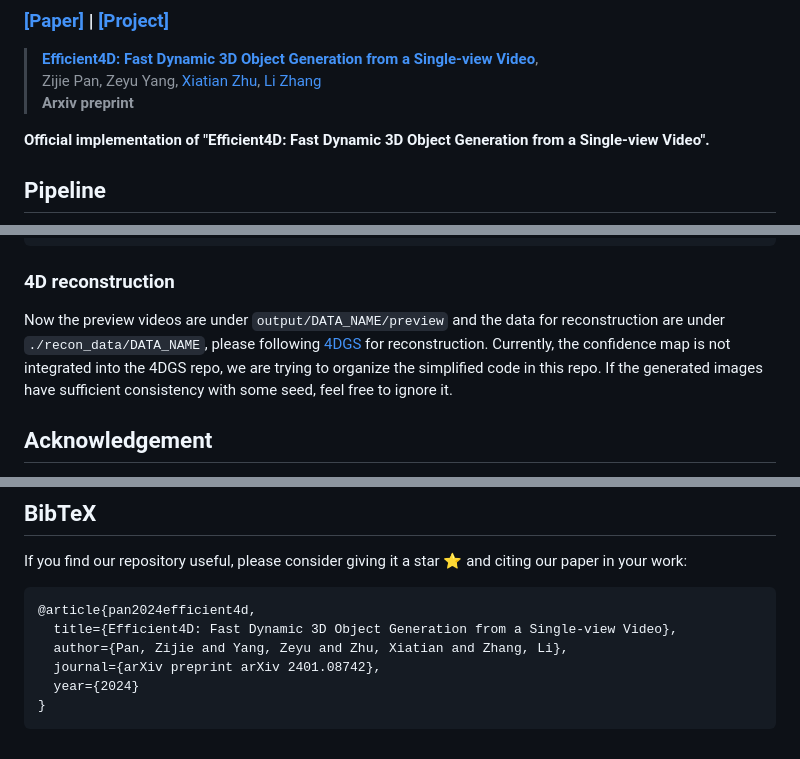
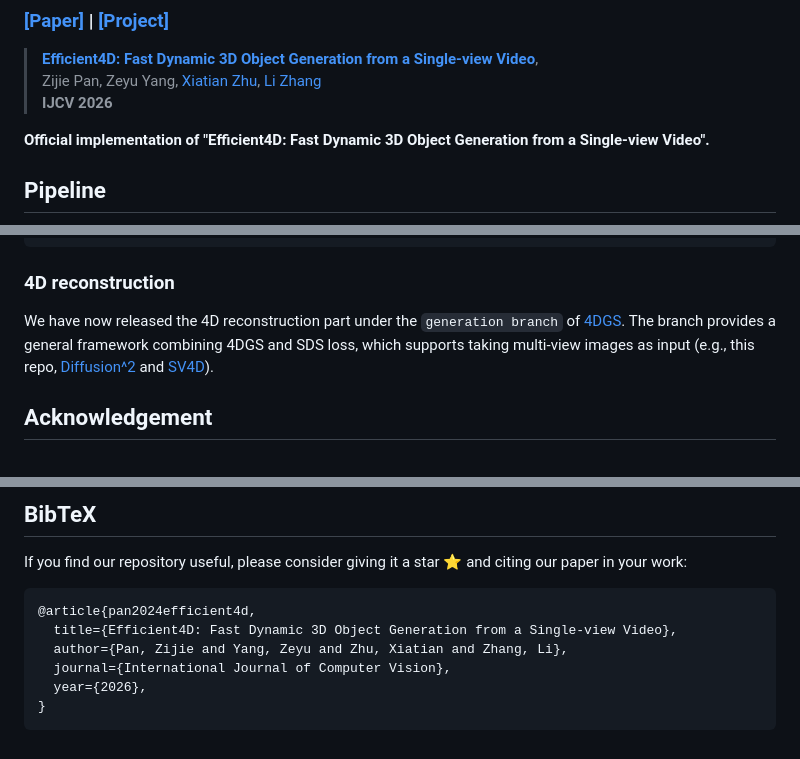
Before and after one commit to fudan-zvg/Efficient4D, a Markdown page: README.md, 3 parts joined by grey strips. GitHub-like rendering.

````diff
--- a/README.md
+++ b/README.md
@@ -3,7 +3,7 @@
 
 > [**Efficient4D: Fast Dynamic 3D Object Generation from a Single-view Video**](),
 > Zijie Pan, Zeyu Yang, [Xiatian Zhu](https://surrey-uplab.github.io/), [Li Zhang](https://lzrobots.github.io)
-> **Arxiv preprint**
+> **IJCV 2026**
 
 **Official implementation of "Efficient4D: Fast Dynamic 3D Object Generation from a Single-view Video".**
 
@@ -79,9 +79,7 @@ bash run.sh walking_white_faced_egret walking_white_faced_egret 4,5,6,7 16 0
 ```
 
 ### 4D reconstruction
-Now the preview videos are under `output/DATA_NAME/preview` and the data for reconstruction are under `./recon_data/DATA_NAME`, please following [4DGS](https://github.com/fudan-zvg/4d-gaussian-splatting) for reconstruction.
-Currently, the confidence map is not integrated into the 4DGS repo, we are trying to organize the simplified code in this repo.
-If the generated images have sufficient consistency with some seed, feel free to ignore it.
+We have now released the 4D reconstruction part under the `generation branch` of [4DGS](https://github.com/fudan-zvg/4d-gaussian-splatting/tree/generation). The branch provides a general framework combining 4DGS and SDS loss, which supports taking multi-view images as input (e.g., this repo, [Diffusion^2](https://github.com/fudan-zvg/diffusion-square) and [SV4D](https://github.com/Stability-AI/generative-models)).
 
 ## Acknowledgement
 
@@ -99,7 +97,7 @@ If you find our repository useful, please consider giving it a star ⭐ and citi
 @article{pan2024efficient4d,
   title={Efficient4D: Fast Dynamic 3D Object Generation from a Single-view Video},
   author={Pan, Zijie and Yang, Zeyu and Zhu, Xiatian and Zhang, Li},
-  journal={arXiv preprint arXiv 2401.08742},
-  year={2024}
+  journal={International Journal of Computer Vision},
+  year={2026},
 }
 ```
````
